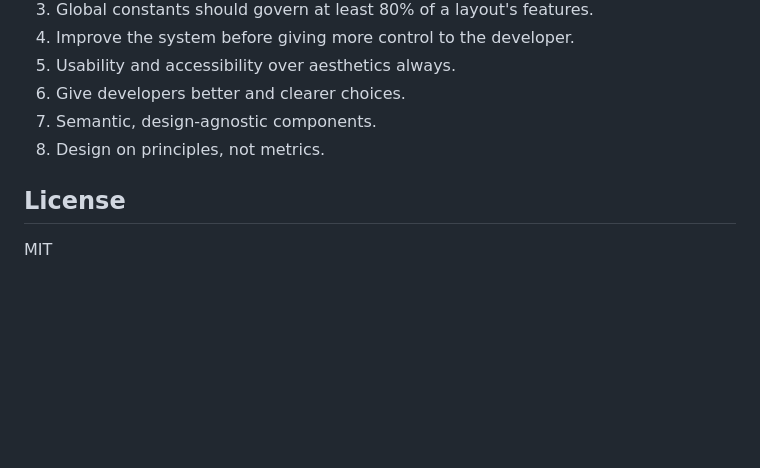
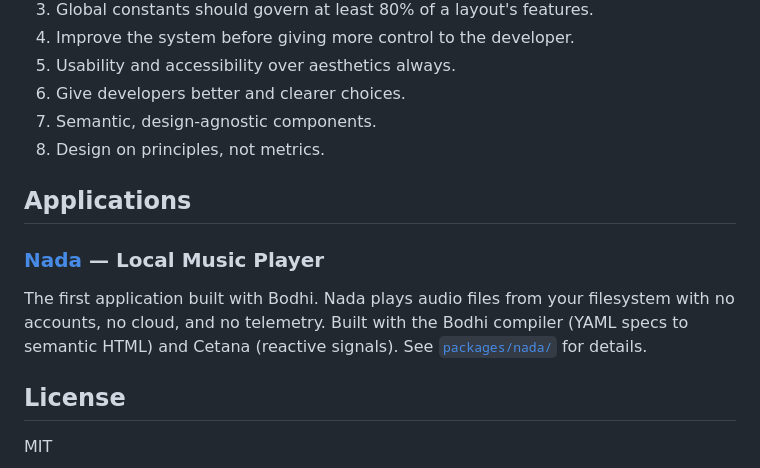
Before and after one commit to humblemedia/bodhi-ui, a Markdown page: README.md, the part around the change. GitHub-like rendering; blank space fills up the shorter version.

Commit message:
docs: add Nada section to root README
Co-Authored-By: Claude Opus 4.6 (1M context) <noreply@anthropic.com>

```diff
--- a/README.md
+++ b/README.md
@@ -85,6 +85,12 @@ The Sanskrit naming system isn't decoration — it's productive friction. When a
 7. Semantic, design-agnostic components.
 8. Design on principles, not metrics.
 
+## Applications
+
+### [Nada](packages/nada/) — Local Music Player
+
+The first application built with Bodhi. Nada plays audio files from your filesystem with no accounts, no cloud, and no telemetry. Built with the Bodhi compiler (YAML specs to semantic HTML) and Cetana (reactive signals). See [`packages/nada/`](packages/nada/) for details.
+
 ## License
 
 MIT
```
